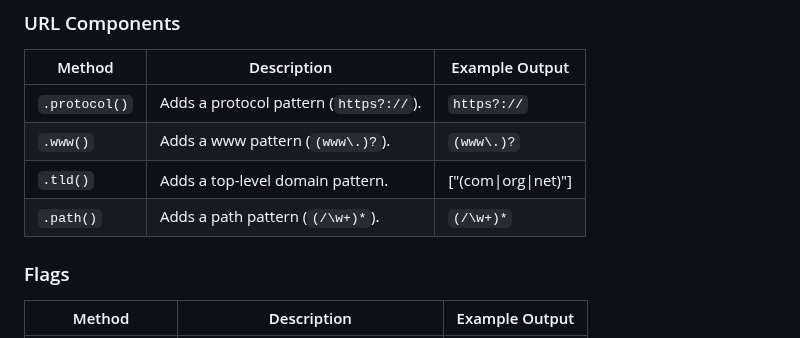
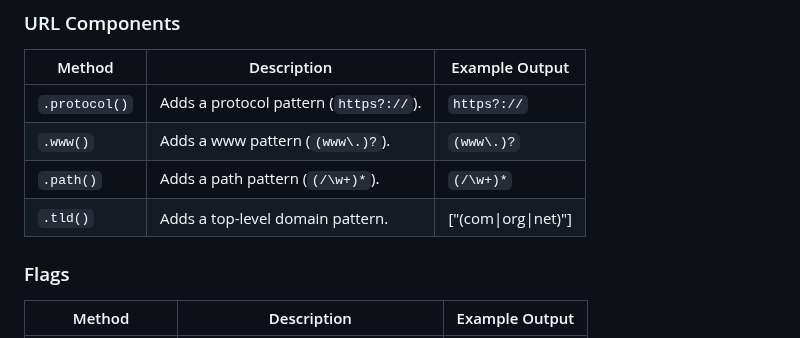
Before and after one commit to rajibola/human-regex, a Markdown page: README.md, the part around the change. Drawn GitHub-style.

Commit message:
docs: fix readme url table

```diff
--- a/README.md
+++ b/README.md
@@ -128,8 +128,8 @@ Creates a new regex builder instance.
 | ------------- | -------------------------------------- | ------------------------- |
 | `.protocol()` | Adds a protocol pattern (`https?://`). | `https?://`               |
 | `.www()`      | Adds a www pattern (`(www\.)?`).       | `(www\.)?`                |
+| `.path()`     | Adds a path pattern (`(/\w+)*`).       | `(/\w+)*`                 |
 | `.tld()`      | Adds a top-level domain pattern.       | \[\"\(com\|org\|net\)\"\] |
-| `.path()`     | Adds a path pattern (`(/\w+)*`).       | `(/\w+)*`                 |
 
 ### Flags
 
```
